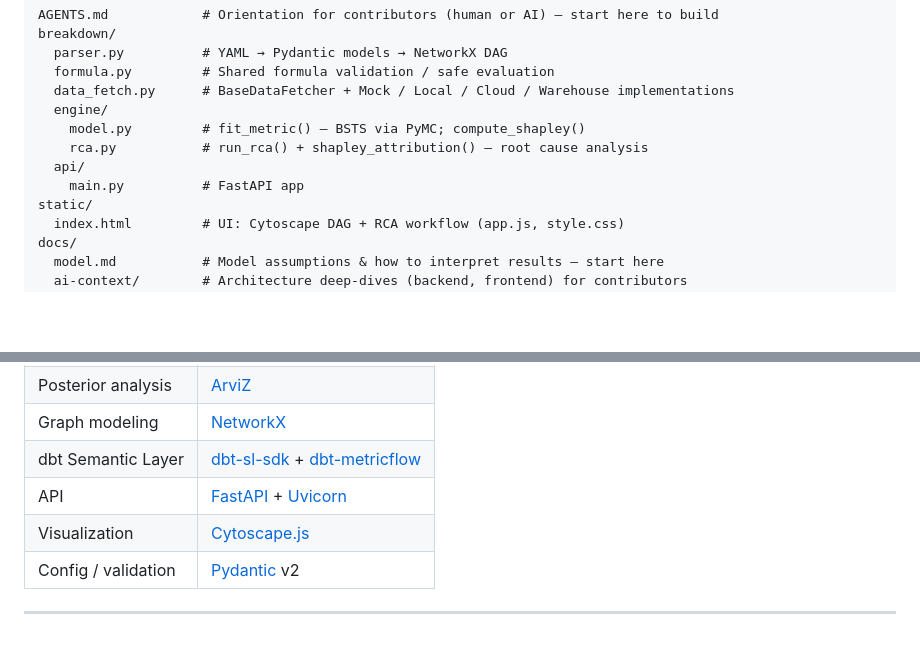
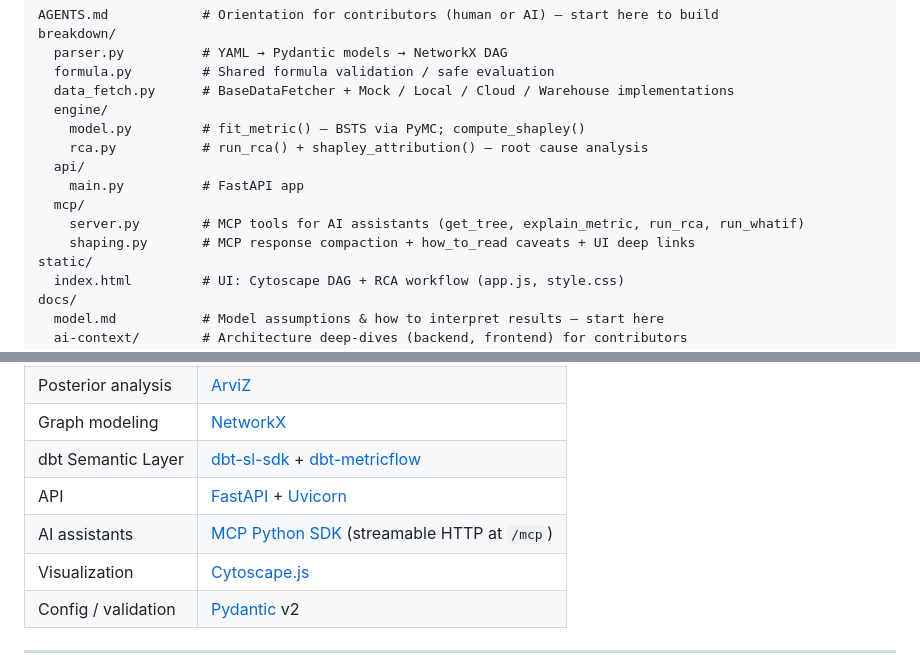
Before and after one commit to PolycultureResearch/breakdown, a Markdown page: README.md, 2 parts joined by grey strips. Rendered like a GitHub page; blank space fills up the shorter version.

```diff
--- a/README.md
+++ b/README.md
@@ -551,6 +591,9 @@ breakdown/
     rca.py           # run_rca() + shapley_attribution() — root cause analysis
   api/
     main.py          # FastAPI app
+  mcp/
+    server.py        # MCP tools for AI assistants (get_tree, explain_metric, run_rca, run_whatif)
+    shaping.py       # MCP response compaction + how_to_read caveats + UI deep links
 static/
   index.html         # UI: Cytoscape DAG + RCA workflow (app.js, style.css)
 docs/
@@ -575,6 +618,7 @@ tests/
 | Graph modeling | [NetworkX](https://networkx.org/) |
 | dbt Semantic Layer | [dbt-sl-sdk](https://github.com/dbt-labs/semantic-layer-sdk-python) + [dbt-metricflow](https://github.com/dbt-labs/metricflow) |
 | API | [FastAPI](https://fastapi.tiangolo.com/) + [Uvicorn](https://www.uvicorn.org/) |
+| AI assistants | [MCP Python SDK](https://github.com/modelcontextprotocol/python-sdk) (streamable HTTP at `/mcp`) |
 | Visualization | [Cytoscape.js](https://js.cytoscape.org/) |
 | Config / validation | [Pydantic](https://docs.pydantic.dev/) v2 |
 
```
Also changed, not shown: other parts of README.md (+40 -0 lines), docs/ai-context/python-backend.md (+13 -0 lines), knowledge/roadmap.md (+6 -2 lines).
